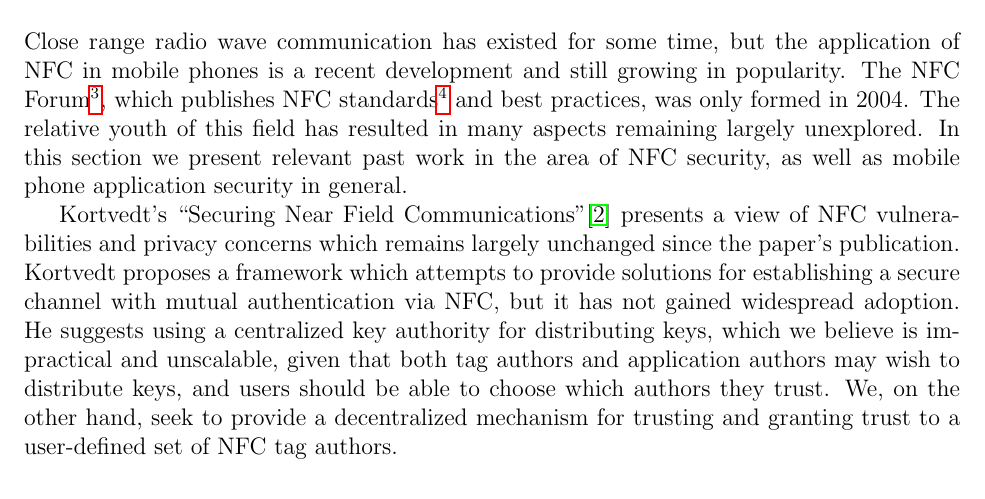
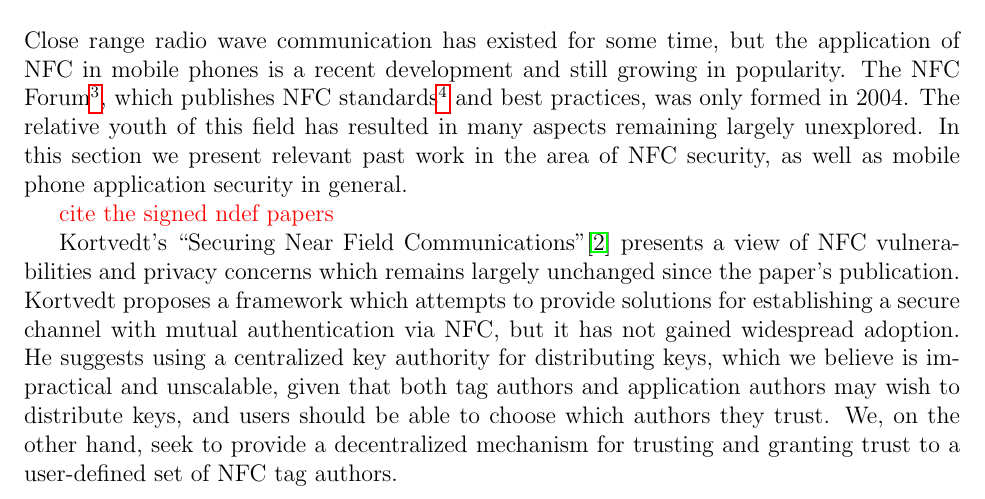
Before and after one commit to maxfeldman14/NFC, a LaTeX document (paper/cs261.tex): part of page 4 of 10, cut so that both start at the same text. Compiled offline with pdfLaTeX.

Commit message:
added a todo

```diff
--- a/paper/cs261.tex
+++ b/paper/cs261.tex
@@ -81,6 +81,8 @@ The NFC Forum\footnote{\url{http://www.nfc-forum.org/}}, which publishes NFC sta
 %NFC also relies on the interface and protocol specification\footnote{\url{http://www.iso.org/iso/catalogue_detail.htm?csnumber=38578}} published in 2004.
 The relative youth of this field has resulted in many aspects remaining largely unexplored.
 In this section we present relevant past work in the area of NFC security, as well as mobile phone application security in general.
+
+\TODO{cite the signed ndef papers}
 
 Kortvedt's ``Securing Near Field Communications''\cite{kortvedt2009} presents a view of NFC vulnerabilities and privacy concerns which remains largely unchanged since the paper's publication.
 %Kortvedt explains a means of intercepting NFC data, even outside of the advertised 10 cm range. %, as well as existing attempts at providing a cryptographically secure interface for NFC communication.
```
